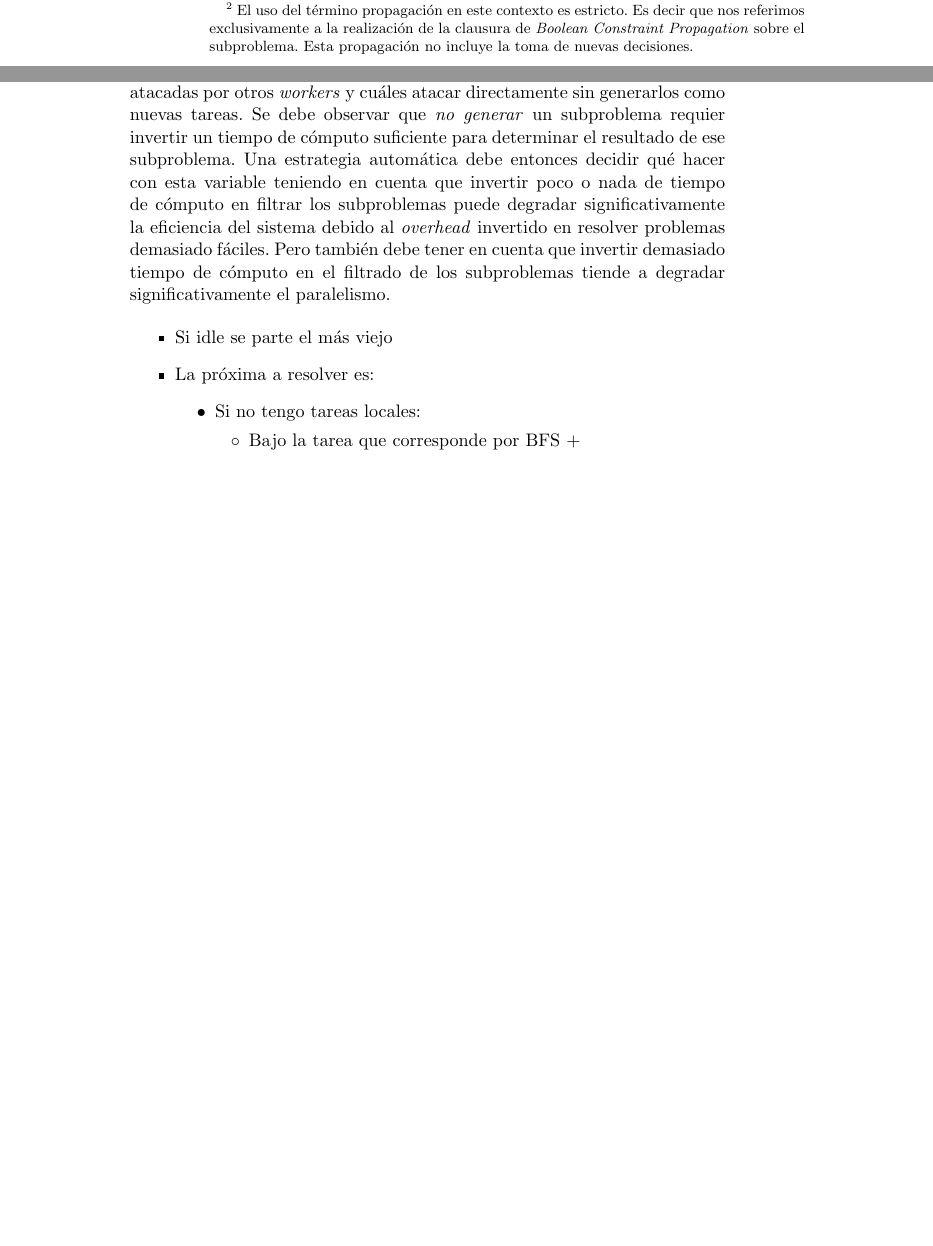
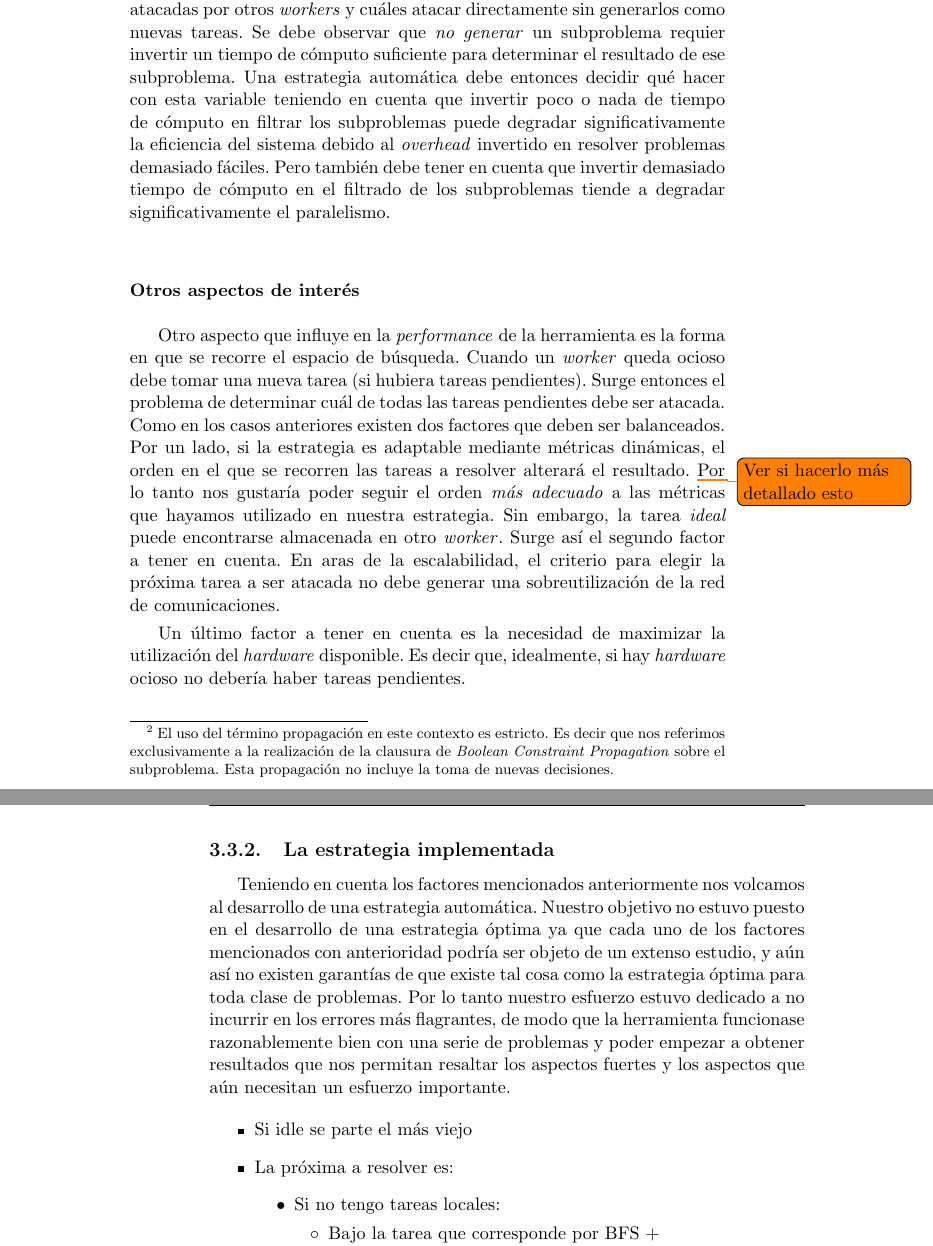
Before and after one commit to ivissani/rfm, a LaTeX thesis (tesis/tesis.tex, which reads tesis/ssolverext.tex): two parts of pages 46 and 47 of 55 before the commit and two parts of pages 47 and 48 of 55 after it, joined at a grey line, cut so that both start at the same text, the shorter picture padded with empty space. Compiled offline with pdfLaTeX.

Commit message:
promoviendo la estrategia a status de sección + avances en esta sección

```diff
--- a/tesis/ssolverext.tex
+++ b/tesis/ssolverext.tex
@@ -250,6 +257,39 @@ demasiado fáciles. Pero también debe tener en cuenta que invertir demasiado
 tiempo de cómputo en el filtrado de los subproblemas tiende a degradar
 significativamente el paralelismo.
 
+\subsubsection{Otros aspectos de interés}
+
+Otro aspecto que influye en la \emph{performance} de la herramienta es la
+forma en que se recorre el espacio de búsqueda. Cuando un \w queda ocioso debe
+tomar una nueva tarea (si hubiera tareas pendientes). Surge entonces el
+problema de determinar cuál de todas las tareas pendientes debe ser atacada.
+Como en los casos anteriores existen dos factores que deben ser balanceados.
+Por un lado, si la estrategia es adaptable mediante métricas dinámicas, el
+orden en el que se recorren las tareas a resolver alterará el resultado.
+\todo{Ver si hacerlo más detallado esto} Por lo tanto nos gustaría poder
+seguir el orden \emph{más adecuado} a las métricas que hayamos utilizado en
+nuestra estrategia. Sin embargo, la tarea \emph{ideal} puede encontrarse
+almacenada en otro \w. Surge así el segundo factor a tener en cuenta. En aras
+de la escalabilidad, el criterio para elegir la próxima tarea a ser atacada no
+debe generar una sobreutilización de la red de comunicaciones.
+
+Un último factor a tener en cuenta es la necesidad de maximizar la utilización
+del \hard disponible. Es decir que, idealmente, si hay \hard ocioso no debería
+haber tareas pendientes.
+
+\subsection{La estrategia implementada}
+
+Teniendo en cuenta los factores mencionados anteriormente nos volcamos al
+desarrollo de una estrategia automática. Nuestro objetivo no estuvo puesto en
+el desarrollo de una estrategia óptima ya que cada uno de los factores
+mencionados con anterioridad podría ser objeto de un extenso estudio, y aún
+así no existen garantías de que existe tal cosa como la estrategia óptima para
+toda clase de problemas. Por lo tanto nuestro esfuerzo estuvo dedicado a no
+incurrir en los errores más flagrantes, de modo que la herramienta funcionase
+razonablemente bien con una serie de problemas y poder empezar a obtener
+resultados que nos permitan resaltar los aspectos fuertes y los aspectos que
+aún necesitan un esfuerzo importante.
+
 \begin{itemize}
 	\item Si idle se parte el más viejo
 	\item La próxima a resolver es:
```
Also changed, not shown: tesis/tesis.tex (+3 -3 lines), tesis/ssolverext.tex (11 more changed lines).
